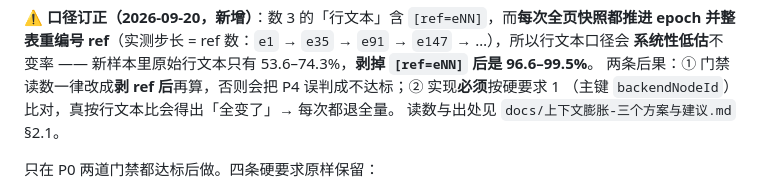
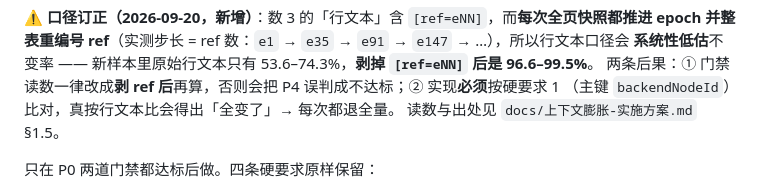
Before and after one commit to sdegongzuo/dsh-webops-plugin, a Markdown page: docs/多会话防冲突-实施方案.md, the part around the change. Drawn GitHub-style.

```diff
--- a/docs/多会话防冲突-实施方案.md
+++ b/docs/多会话防冲突-实施方案.md
@@ -987,7 +987,7 @@ owner 取值从 `'agent' | 'human'`（`state.ts:50`）扩成调用方 id，**别
 **系统性低估**不变率 —— 新样本里原始行文本只有 53.6–74.3%，**剥掉 `[ref=eNN]` 后是 96.6–99.5%**。
 两条后果：① 门禁读数一律改成**剥 ref 后**再算，否则会把 P4 误判成不达标；② 实现**必须**按硬要求 1
 （主键 `backendNodeId`）比对，真按行文本比会得出「全变了」→ 每次都退全量。
-读数与出处见 `docs/上下文膨胀-三个方案与建议.md` §2.1。
+读数与出处见 `docs/上下文膨胀-实施方案.md` §1.5。
 
 只在 P0 两道门禁都达标后做。四条硬要求原样保留：
 
```
Also changed, not shown: docs/上下文膨胀-三个方案与建议.md (deleted, +0 -262 lines), docs/上下文膨胀-实施方案.md (added, +255 -0 lines).
